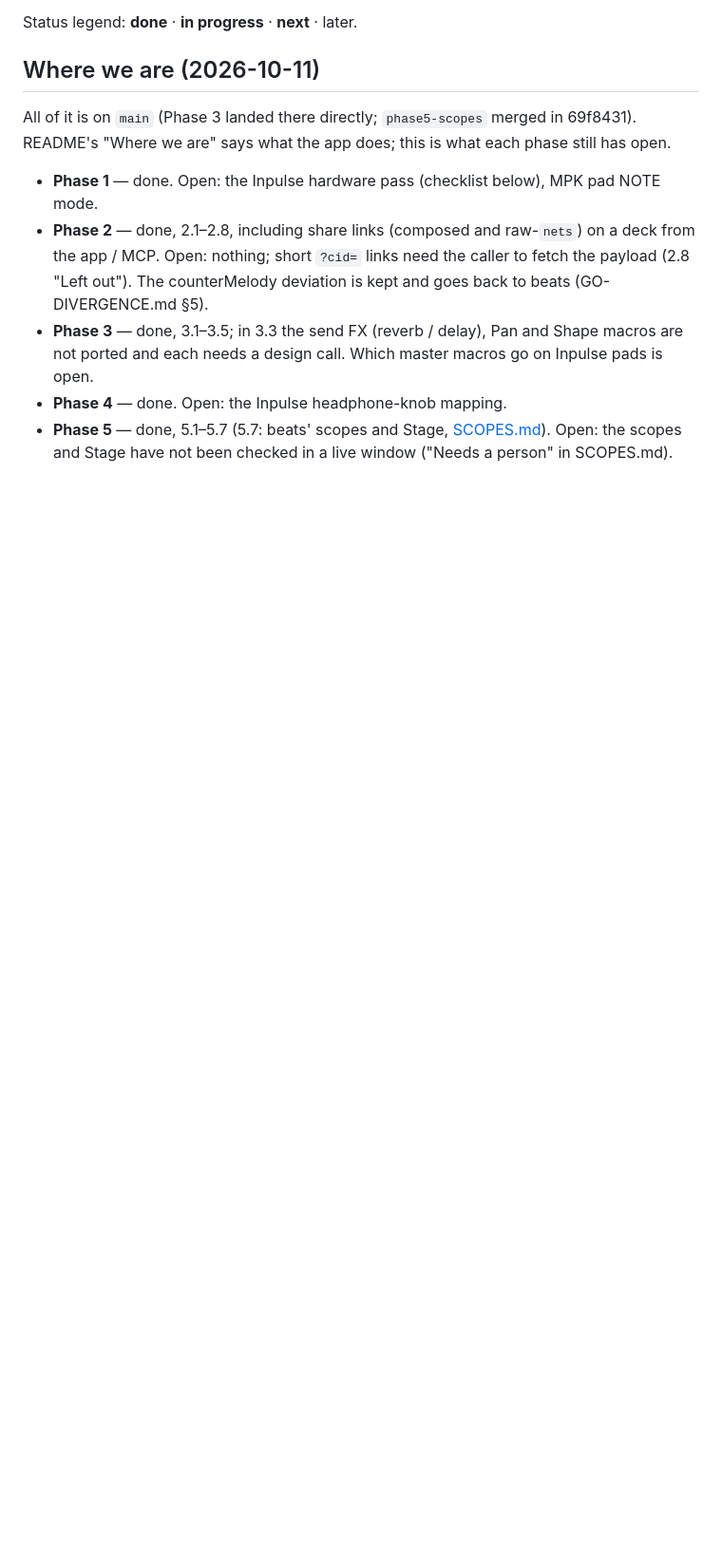
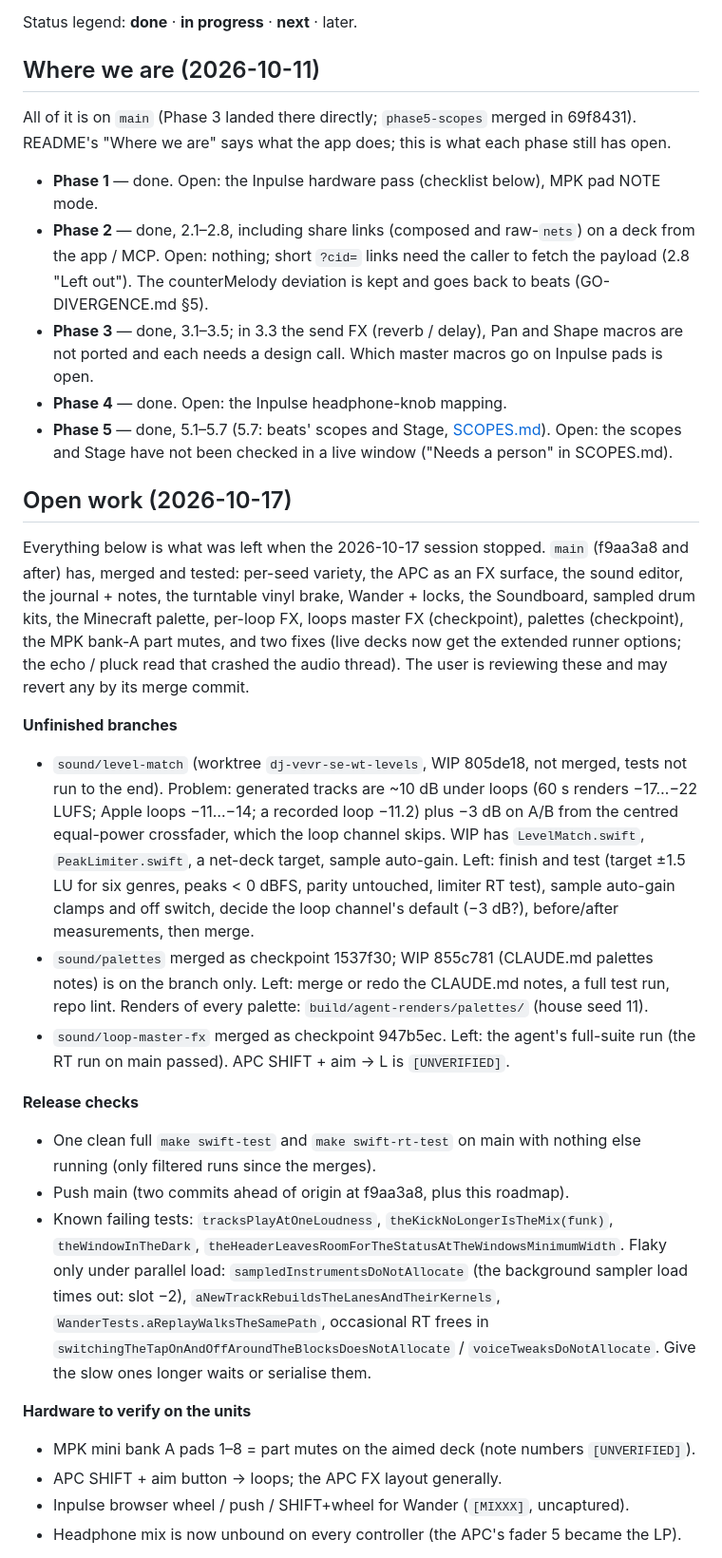
Before and after one commit to stackdump/beats-btw-dj, a Markdown page: ROADMAP.md, the part around one of its changes. Shown at 95% size. GitHub-like rendering; blank space fills up the shorter version.

Commit message:
ROADMAP: open work as of 2026-10-17 (unfinished branches, checks, hardware, follow-ups)
Co-Authored-By: Claude Opus 5.5 <noreply@anthropic.com>

```diff
--- a/ROADMAP.md
+++ b/ROADMAP.md
@@ -19,3 +19,48 @@ README's "Where we are" says what the app does; this is what each phase still ha
 - **Phase 4** — done. Open: the Inpulse headphone-knob mapping.
 - **Phase 5** — done, 5.1–5.7 (5.7: beats' scopes and Stage, [SCOPES.md](SCOPES.md)). Open:
   the scopes and Stage have not been checked in a live window ("Needs a person" in SCOPES.md).
+
+
+## Open work (2026-10-17)
+
+Everything below is what was left when the 2026-10-17 session stopped. `main` (f9aa3a8 and
+after) has, merged and tested: per-seed variety, the APC as an FX surface, the sound editor,
+the journal + notes, the turntable vinyl brake, Wander + locks, the Soundboard, sampled drum
+kits, the Minecraft palette, per-loop FX, loops master FX (checkpoint), palettes (checkpoint),
+the MPK bank-A part mutes, and two fixes (live decks now get the extended runner options;
+the echo / pluck read that crashed the audio thread). The user is reviewing these and may
+revert any by its merge commit.
+
+**Unfinished branches**
+- `sound/level-match` (worktree `dj-vevr-se-wt-levels`, WIP 805de18, not merged, tests not
+  run to the end). Problem: generated tracks are ~10 dB under loops (60 s renders −17…−22
+  LUFS; Apple loops −11…−14; a recorded loop −11.2) plus −3 dB on A/B from the centred
+  equal-power crossfader, which the loop channel skips. WIP has `LevelMatch.swift`,
+  `PeakLimiter.swift`, a net-deck target, sample auto-gain. Left: finish and test (target
+  ±1.5 LU for six genres, peaks < 0 dBFS, parity untouched, limiter RT test), sample
+  auto-gain clamps and off switch, decide the loop channel's default (−3 dB?), before/after
+  measurements, then merge.
+- `sound/palettes` merged as checkpoint 1537f30; WIP 855c781 (CLAUDE.md palettes notes) is
+  on the branch only. Left: merge or redo the CLAUDE.md notes, a full test run, repo lint.
+  Renders of every palette: `build/agent-renders/palettes/` (house seed 11).
+- `sound/loop-master-fx` merged as checkpoint 947b5ec. Left: the agent's full-suite run
+  (the RT run on main passed). APC SHIFT + aim → L is `[UNVERIFIED]`.
+
+**Release checks**
+- One clean full `make swift-test` and `make swift-rt-test` on main with nothing else
+  running (only filtered runs since the merges).
+- Push main (two commits ahead of origin at f9aa3a8, plus this roadmap).
+- Known failing tests: `tracksPlayAtOneLoudness`, `theKickNoLongerIsTheMix(funk)`,
+  `theWindowInTheDark`, `theHeaderLeavesRoomForTheStatusAtTheWindowsMinimumWidth`. Flaky
+  only under parallel load: `sampledInstrumentsDoNotAllocate` (the background sampler load
+  times out: slot −2), `aNewTrackRebuildsTheLanesAndTheirKernels`,
+  `WanderTests.aReplayWalksTheSamePath`, occasional RT frees in
+  `switchingTheTapOnAndOffAroundTheBlocksDoesNotAllocate` / `voiceTweaksDoNotAllocate`.
+  Give the slow ones longer waits or serialise them.
+
+**Hardware to verify on the units**
+- MPK mini bank A pads 1–8 = part mutes on the aimed deck (note numbers `[UNVERIFIED]`).
+- APC SHIFT + aim button → loops; the APC FX layout generally.
+- Inpulse browser wheel / push / SHIFT+wheel for Wander (`[MIXXX]`, uncaptured).
+- Headphone mix is now unbound on every controller (the APC's fader 5 became the LP).
+
```
Also changed, not shown: other parts of ROADMAP.md (+29 -0 lines).
